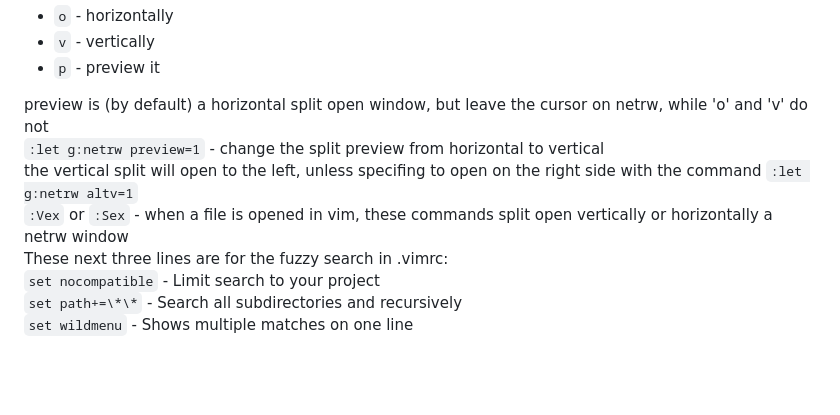
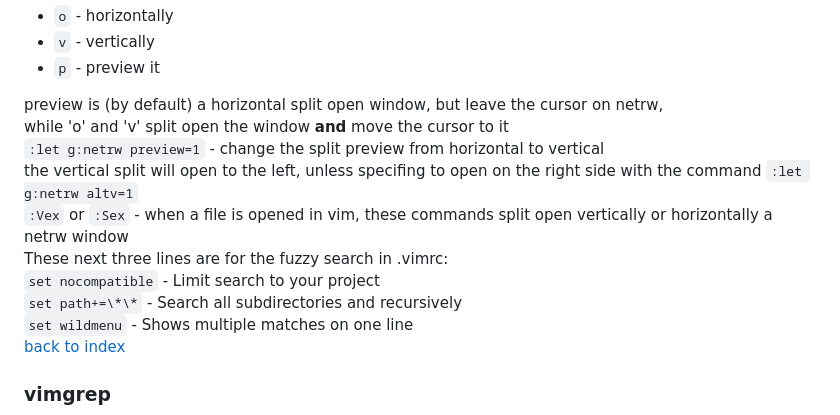
Before and after one commit to sinoath/vimTest, a Markdown page: myVimSheet.md, the part around one of its changes. Rendered like a GitHub page; blank space fills up the shorter version.

Commit message:
main: better formatting for topics, split in 2 columns

```diff
--- a/myVimSheet.md
+++ b/myVimSheet.md
@@ -290,7 +311,8 @@ with the cursor on a file we can split open it<br>
 - `v` - vertically<br>
 - `p` - preview it<br>
 
-preview is (by default) a horizontal split open window, but leave the cursor on netrw, while 'o' and 'v' do not<br>
+preview is (by default) a horizontal split open window, but leave the cursor on netrw,<br>
+while 'o' and 'v' split open the window **and** move the cursor to it<br>
 `:let g:netrw preview=1` - change the split preview from horizontal to vertical<br>
 the vertical split will open to the left, unless specifing to open on the right side with the command `:let g:netrw altv=1`<br>
 `:Vex` or `:Sex` - when a file is opened in vim, these commands split open vertically or horizontally a netrw window<br>
@@ -298,6 +320,13 @@ These next three lines are for the fuzzy search in .vimrc:<br>
 `set nocompatible` - Limit search to your project<br>
 `set path+=\*\*` - Search all subdirectories and recursively<br>
 `set wildmenu` - Shows multiple matches on one line<br>
+[back to index](#custom-vim-sheet)
+
+
+
+
+### vimgrep
+
 `:vimgrep /regex/[option] target` - Search for the regular expression in the target file/directory,<br>
 with the g option it will count the occurencies<br>
 `:copen` of `:cope` or `:cw` - open the list of the regex occurencies<br>
```
Also changed, not shown: other parts of myVimSheet.md (+22 -1 lines).
